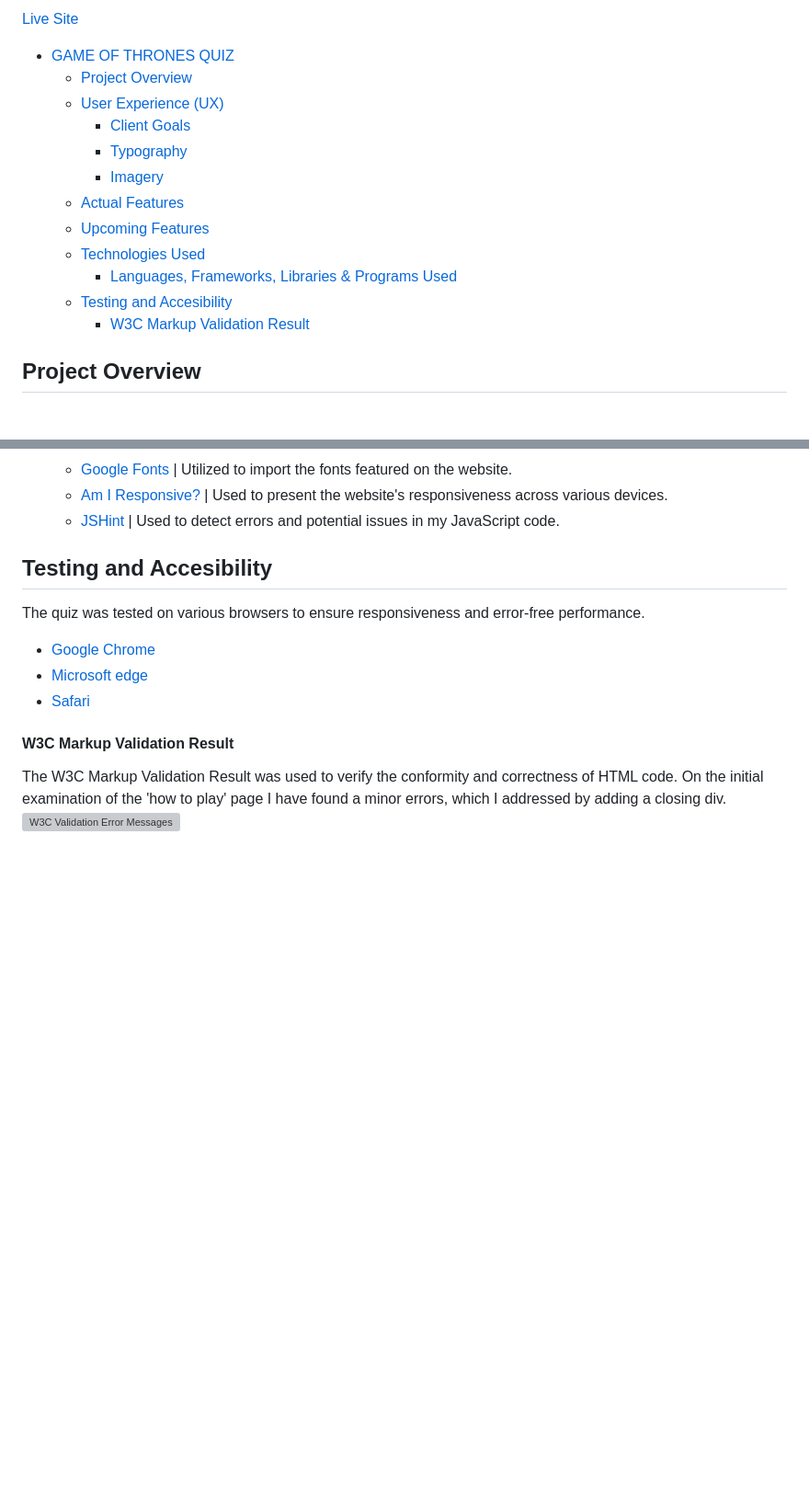
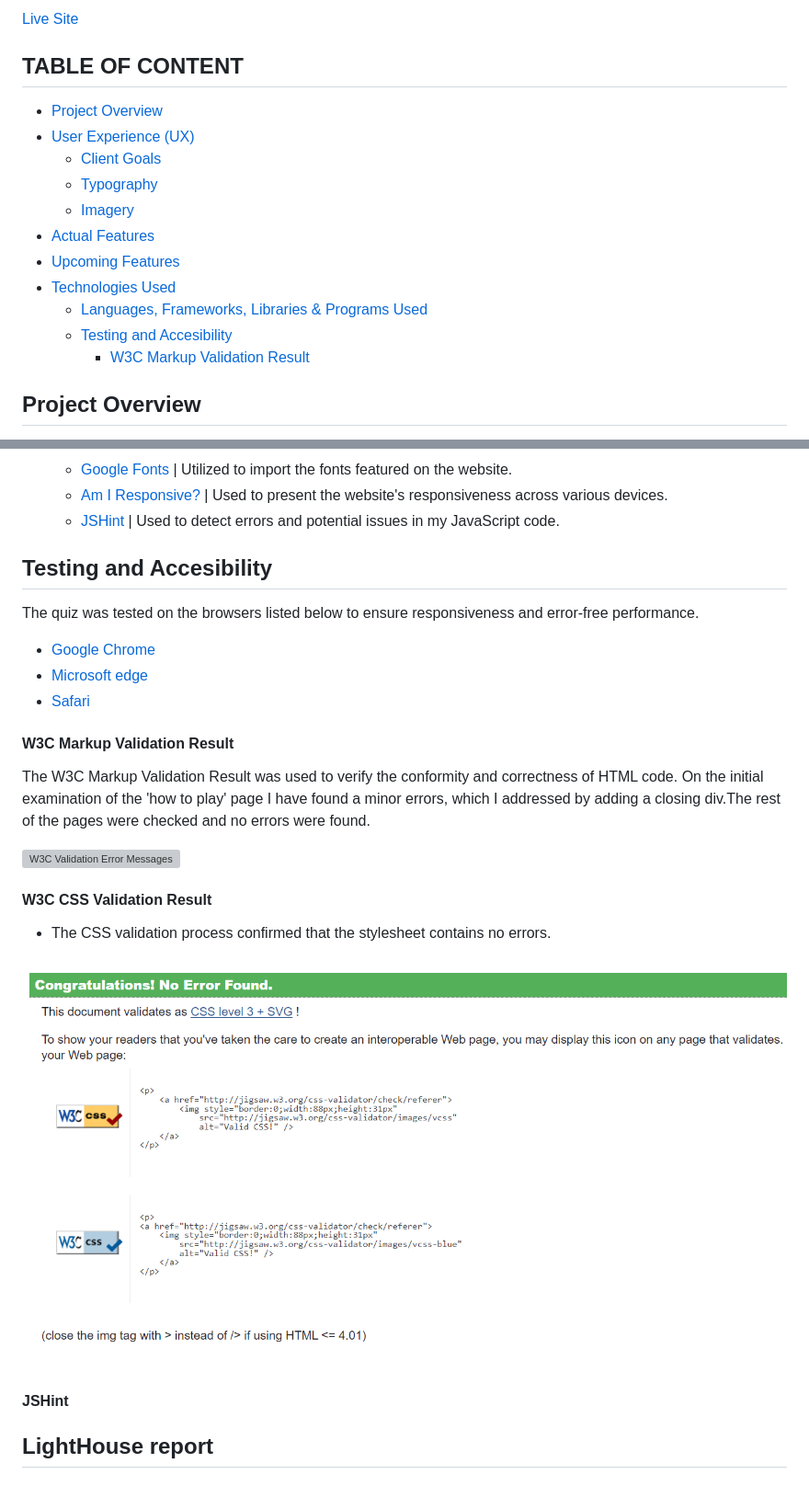
Before and after one commit to Cristina-Becheru/GOT-Quiz, a Markdown page: README.md, 2 parts joined by grey strips. Shown: that part at 92% size. Drawn GitHub-style; pictures changed too: assets/images/cssvalidationn.png (added); blank space fills up the shorter version; grey boxes are pictures that could not be loaded.

```diff
--- a/README.md
+++ b/README.md
@@ -4,18 +4,19 @@
 
 [Live Site](https://cristina-becheru.github.io/GOT-Quiz/)
 
-- [GAME OF THRONES QUIZ](#game-of-thrones-quiz)
-  - [Project Overview](#project-overview)
-  - [User Experience (UX)](#user-experience-ux)
-      - [Client Goals](#client-goals)
-    - [Typography](#typography)
-    - [Imagery](#imagery)
-  - [Actual Features](#actual-features)
-  - [Upcoming Features](#upcoming-features)
-  - [Technologies Used](#technologies-used)
-    - [Languages, Frameworks, Libraries \& Programs Used](#languages-frameworks-libraries--programs-used)
+## TABLE OF CONTENT
+
+- [Project Overview](#project-overview)
+- [User Experience (UX)](#user-experience-ux)
+  - [Client Goals](#client-goals)
+  - [Typography](#typography)
+  - [Imagery](#imagery)
+- [Actual Features](#actual-features)
+- [Upcoming Features](#upcoming-features)
+- [Technologies Used](#technologies-used)
+  - [Languages, Frameworks, Libraries \& Programs Used](#languages-frameworks-libraries--programs-used)
   - [Testing and Accesibility](#testing-and-accesibility)
-      - [W3C Markup Validation Result](#w3c-markup-validation-result)
+    - [W3C Markup Validation Result](#w3c-markup-validation-result)
 
 ## Project Overview
 
@@ -87,7 +89,7 @@ These fonts offer a combination of modern, classic, and playful styles, providin
 
 ## Testing and Accesibility
 
-The quiz was tested on various browsers to ensure responsiveness and error-free performance.
+The quiz was tested on the browsers listed below to ensure responsiveness and error-free performance.
 
 - [Google Chrome](https://www.google.com/chrome/)
 - [Microsoft edge](https://www.microsoft.com/en-us/edge?form=MA13L0)
@@ -95,5 +97,17 @@ The quiz was tested on various browsers to ensure responsiveness and error-free
 
 #### W3C Markup Validation Result
 
-The W3C Markup Validation Result was used to verify the conformity and correctness of HTML code. On the initial examination of the 'how to play' page I have found a minor errors, which I addressed by adding a closing div.
-![W3C Validation Error Messages]()
+The W3C Markup Validation Result was used to verify the conformity and correctness of HTML code. On the initial examination of the 'how to play' page I have found a minor errors, which I addressed by adding a closing div.The rest of the pages were checked and no errors were found.
+
+![W3C Validation Error Messages](assetse/imageserrorhowtoplay.png)
+
+#### W3C CSS Validation Result
+
+- The CSS validation process confirmed that the stylesheet contains no errors.
+
+![cssvalidation](assets/images/cssvalidationn.png)
+
+#### JSHint
+
+## LightHouse report
+
```
Also changed, not shown: other parts of README.md (+10 -1 lines), assets/images/errorhowtoplay.png (added), assets/images/landingpage.png (added), assets/images/lighthowtop.png (added), assets/images/quizpage.png (added), assets/images/responsivepic.png (added).
